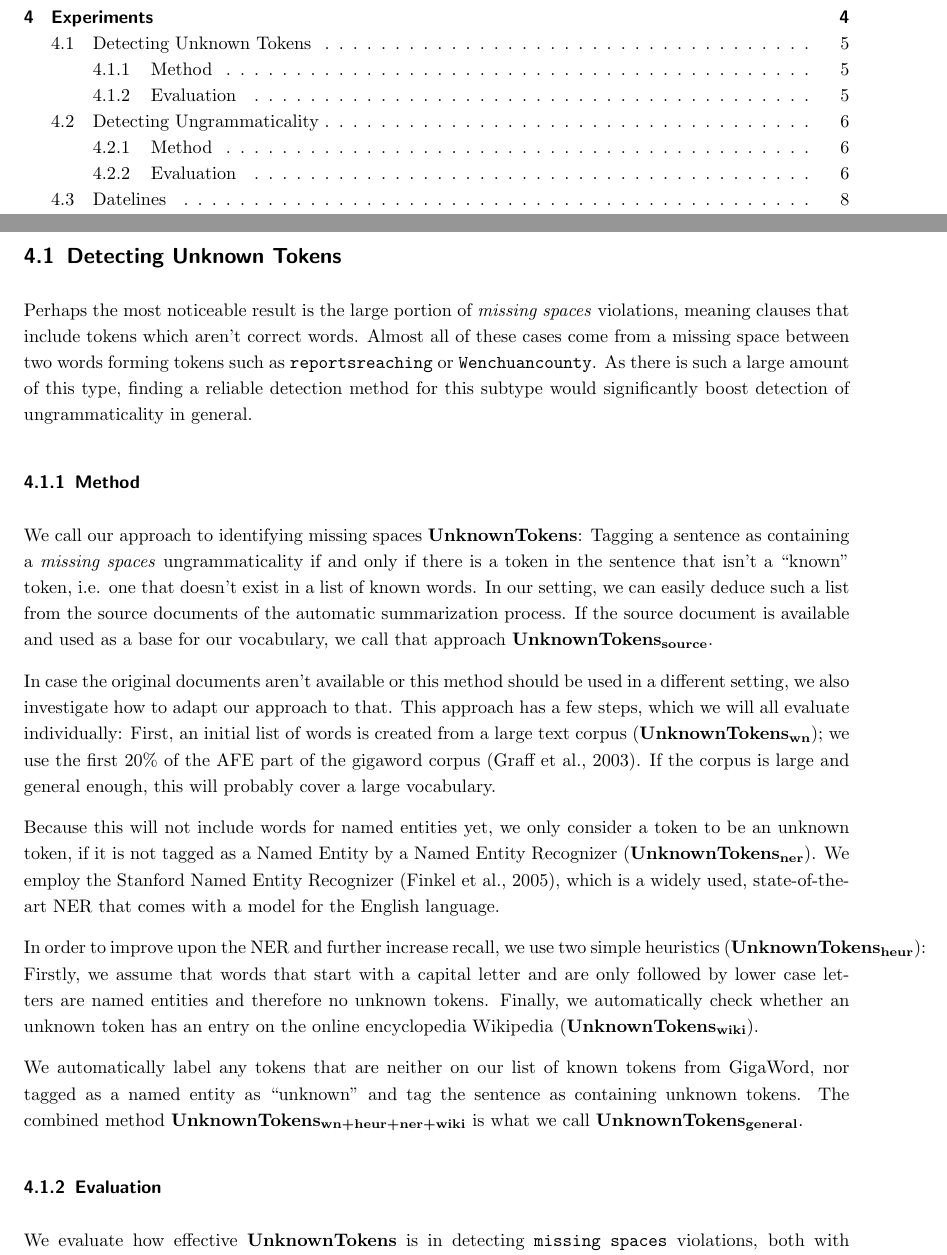
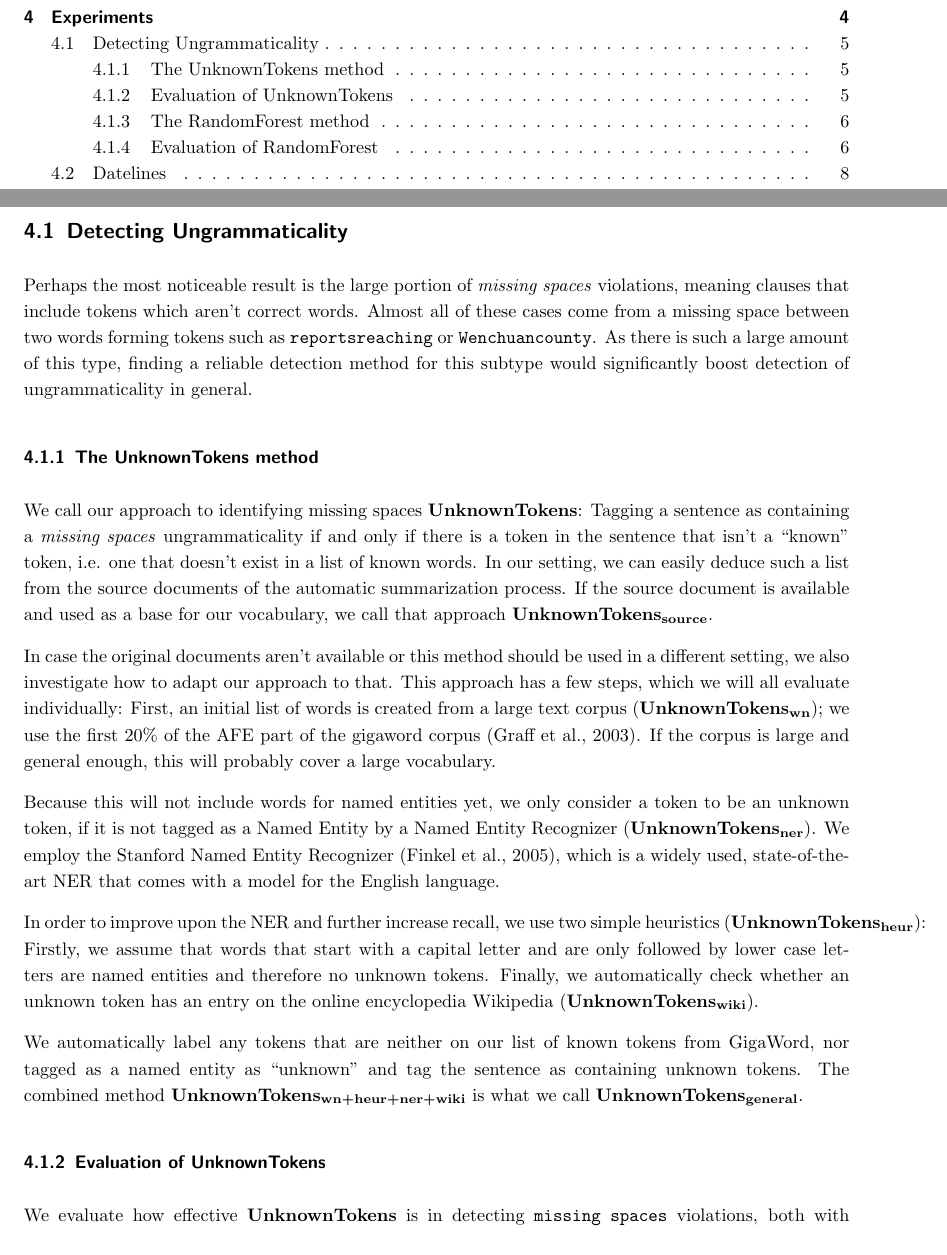
Before and after one commit to L3viathan/lqv-autodetect-thesis, a LaTeX paper (tex/ba.tex): two parts of pages 3 and 8 of 16, joined at a grey line, cut so that both start at the same text. The pictures show the PDF file tex/ba.pdf that the author committed with the source.

Commit message:
reorganised

```diff
--- a/tex/ba.tex
+++ b/tex/ba.tex
@@ -243,11 +243,11 @@ After manually counting and investigating these subtypes on \textit{dev-1} we th
 % All experiments, intermixed with small discussion segments
 We conduct a number of experiments to find reliable ways to detect different kinds of ungrammaticality. The annotation, our experiments and the evaluation are all done on sentence basis. We use Stanford CoreNLP \citep{manning-EtAl:2014:P14-5} for sentence splitting.
 
-\subsection{Detecting Unknown Tokens}
+\subsection{Detecting Ungrammaticality}
 \label{sec_unknowntokens}
 Perhaps the most noticeable result is the large portion of \textit{missing spaces} violations, meaning clauses that include tokens which aren't correct words. Almost all of these cases come from a missing space between two words forming tokens such as \texttt{reportsreaching} or \texttt{Wenchuancounty}. As there is such a large amount of this type, finding a reliable detection method for this subtype would significantly boost detection of ungrammaticality in general.
 
-\subsubsection{Method}
+\subsubsection{The UnknownTokens method}
 %.Being the biggest amount of cases of ungrammaticality, \textit{missing spaces} violations seem to have a straightforward solution which we call the \textbf{UnknownTokens} approach
 We call our approach to identifying missing spaces \textbf{UnknownTokens}: Tagging a sentence as containing a \textit{missing spaces} ungrammaticality if and only if there is a token in the sentence that isn't a ``known'' token, i.e. one that doesn't exist in a list of known words. In our setting, we can easily deduce such a list from the source documents of the automatic summarization process. If the source document is available and used as a base for our vocabulary, we call that approach \textbf{UnknownTokens\textsubscript{source}}.
 
@@ -260,7 +260,7 @@ In order to improve upon the NER and further increase recall, we use two simple
 
 We automatically label any tokens that are neither on our list of known tokens from GigaWord, nor tagged as a named entity as ``unknown'' and tag the sentence as containing unknown tokens. The combined method \textbf{UnknownTokens\textsubscript{wn+heur+ner+wiki}} is what we call \textbf{UnknownTokens\textsubscript{general}}.
 
-\subsubsection{Evaluation}
+\subsubsection{Evaluation of UnknownTokens}
 We evaluate how effective \textbf{UnknownTokens} is in detecting \texttt{missing spaces} violations, both with (\textbf{UnknownTokens\textsubscript{source}}) and without (\textbf{UnknownTokens\textsubscript{general}}) access to the source documents, and compare it to a \textbf{baseline}, which always assumes the most common case (no \texttt{missing spaces} violation).
 The standard metrics precision, recall and F-score are used for evaluation.
 
@@ -327,10 +327,10 @@ Both \textbf{UnknownTokens\textsubscript{general}} and \textbf{UnknownTokens\tex
 %%%END BACKUP WITH WEIGHTED MEAN
 
 
-\subsection{Detecting Ungrammaticality}
+\subsubsection{The RandomForest method}
 % previous tries with LMs(?), unknown_tokens, unknown_tokens+LM+weka->decision trees
 To detect more general forms of ungrammaticality, several other methods were investigated. Following \cite{wagner2007comparative}, we learn decision trees from outputs of several systems that on their own have not proven sufficient for this task. For this experiment, the development set \textit{dev-1} was used.
-\subsubsection{Method}
+
 We train a language model on parts (the same parts we used as a word source in \textbf{UnknownTokens\textsubscript{general}} (section~\ref{sec_unknowntokens})) of the Gigaword corpus\citep{gigaword}, extract perplexity scores for the sentences in our test set, and annotate them automatically. For the language model generation and the extraction of perplexity scores, we employ SRILM~\citep{stolcke2002srilm}, a language modeling toolkit.
 
 
```
Also changed, not shown: tex/ba.pdf, tex/ba.tex (4 more changed lines), 5 other files.
